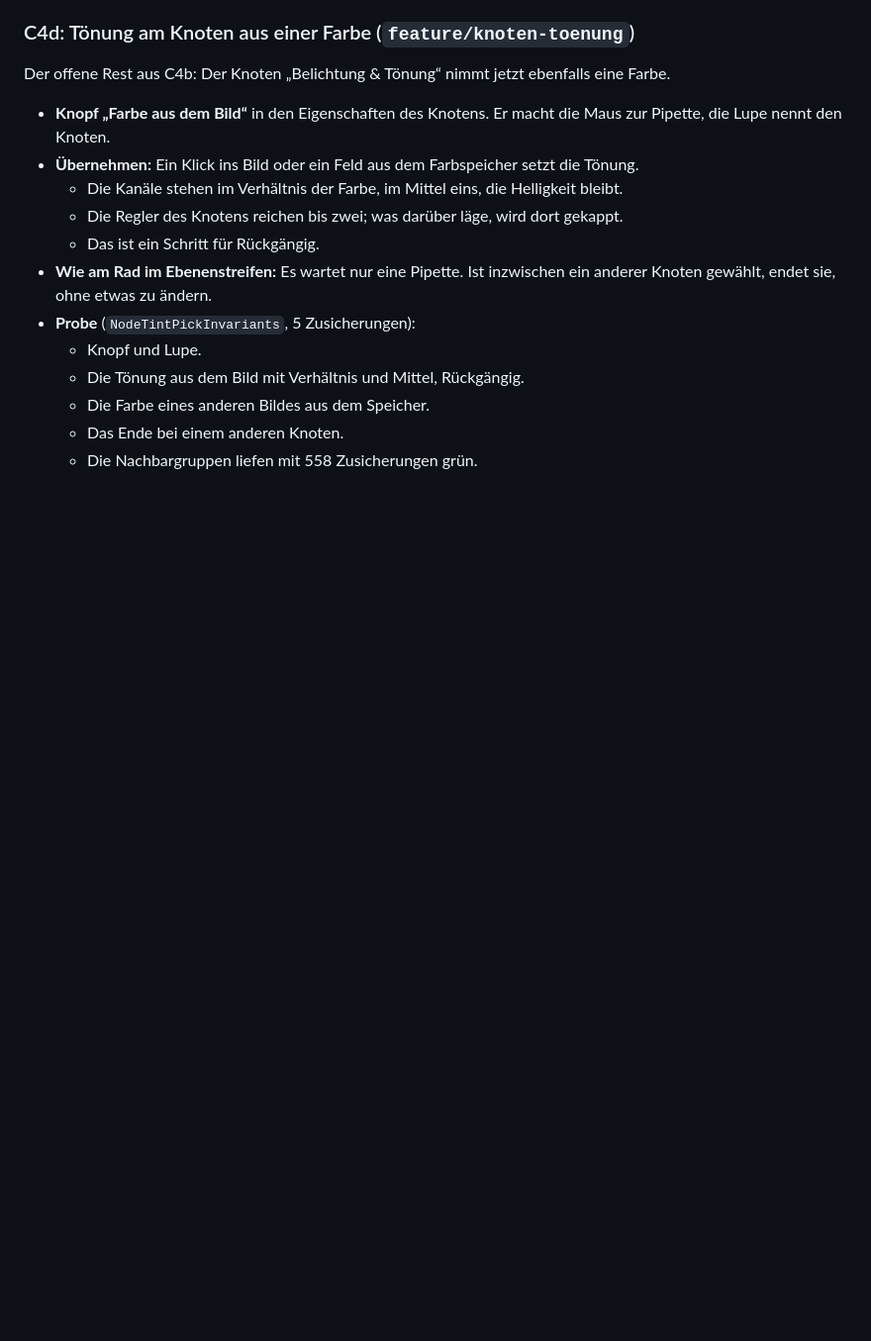
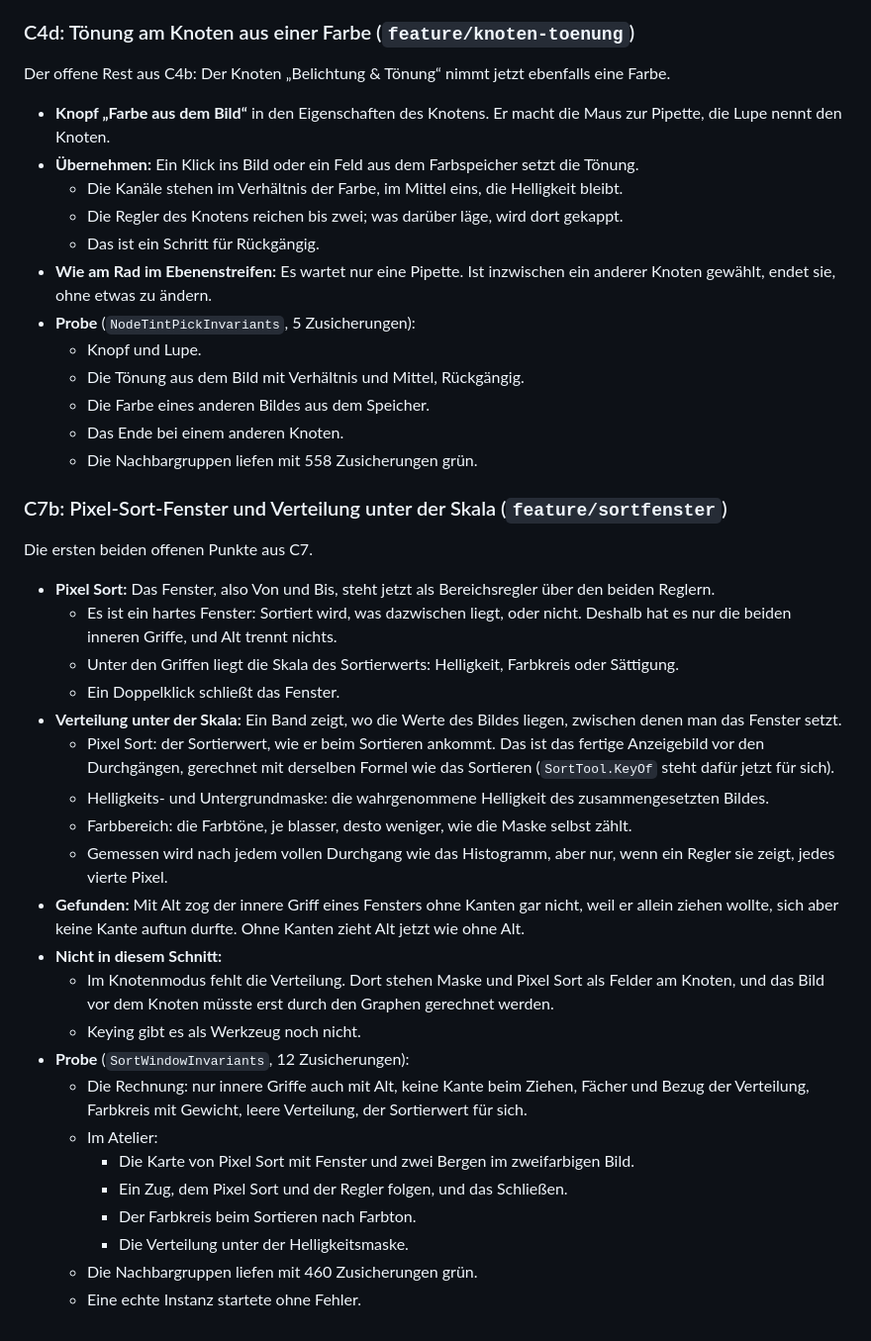
Before and after one commit to steggi-bernd/FrameFlip, a Markdown page: docs/Atelier-Arbeitsablauf.md, the part around the change. Shown at 99% size. GitHub-like rendering; blank space fills up the shorter version.

Commit message:
docs: record the pixel sort window and the distributions (C7b)
Co-Authored-By: Claude Opus 5.5 <noreply@anthropic.com>

```diff
--- a/docs/Atelier-Arbeitsablauf.md
+++ b/docs/Atelier-Arbeitsablauf.md
@@ -993,3 +993,42 @@ Der offene Rest aus C4b: Der Knoten „Belichtung & Tönung“ nimmt jetzt ebenf
   - Die Farbe eines anderen Bildes aus dem Speicher.
   - Das Ende bei einem anderen Knoten.
   - Die Nachbargruppen liefen mit 558 Zusicherungen grün.
+
+### C7b: Pixel-Sort-Fenster und Verteilung unter der Skala (`feature/sortfenster`)
+
+Die ersten beiden offenen Punkte aus C7.
+
+- **Pixel Sort:** Das Fenster, also Von und Bis, steht jetzt als Bereichsregler über den
+  beiden Reglern.
+  - Es ist ein hartes Fenster: Sortiert wird, was dazwischen liegt, oder nicht. Deshalb hat
+    es nur die beiden inneren Griffe, und Alt trennt nichts.
+  - Unter den Griffen liegt die Skala des Sortierwerts: Helligkeit, Farbkreis oder
+    Sättigung.
+  - Ein Doppelklick schließt das Fenster.
+- **Verteilung unter der Skala:** Ein Band zeigt, wo die Werte des Bildes liegen, zwischen
+  denen man das Fenster setzt.
+  - Pixel Sort: der Sortierwert, wie er beim Sortieren ankommt. Das ist das fertige
+    Anzeigebild vor den Durchgängen, gerechnet mit derselben Formel wie das Sortieren
+    (`SortTool.KeyOf` steht dafür jetzt für sich).
+  - Helligkeits- und Untergrundmaske: die wahrgenommene Helligkeit des zusammengesetzten
+    Bildes.
+  - Farbbereich: die Farbtöne, je blasser, desto weniger, wie die Maske selbst zählt.
+  - Gemessen wird nach jedem vollen Durchgang wie das Histogramm, aber nur, wenn ein Regler
+    sie zeigt, jedes vierte Pixel.
+- **Gefunden:** Mit Alt zog der innere Griff eines Fensters ohne Kanten gar nicht, weil er
+  allein ziehen wollte, sich aber keine Kante auftun durfte. Ohne Kanten zieht Alt jetzt wie
+  ohne Alt.
+- **Nicht in diesem Schnitt:**
+  - Im Knotenmodus fehlt die Verteilung. Dort stehen Maske und Pixel Sort als Felder am
+    Knoten, und das Bild vor dem Knoten müsste erst durch den Graphen gerechnet werden.
+  - Keying gibt es als Werkzeug noch nicht.
+- **Probe** (`SortWindowInvariants`, 12 Zusicherungen):
+  - Die Rechnung: nur innere Griffe auch mit Alt, keine Kante beim Ziehen, Fächer und
+    Bezug der Verteilung, Farbkreis mit Gewicht, leere Verteilung, der Sortierwert für sich.
+  - Im Atelier:
+    - Die Karte von Pixel Sort mit Fenster und zwei Bergen im zweifarbigen Bild.
+    - Ein Zug, dem Pixel Sort und der Regler folgen, und das Schließen.
+    - Der Farbkreis beim Sortieren nach Farbton.
+    - Die Verteilung unter der Helligkeitsmaske.
+  - Die Nachbargruppen liefen mit 460 Zusicherungen grün.
+  - Eine echte Instanz startete ohne Fehler.
```
